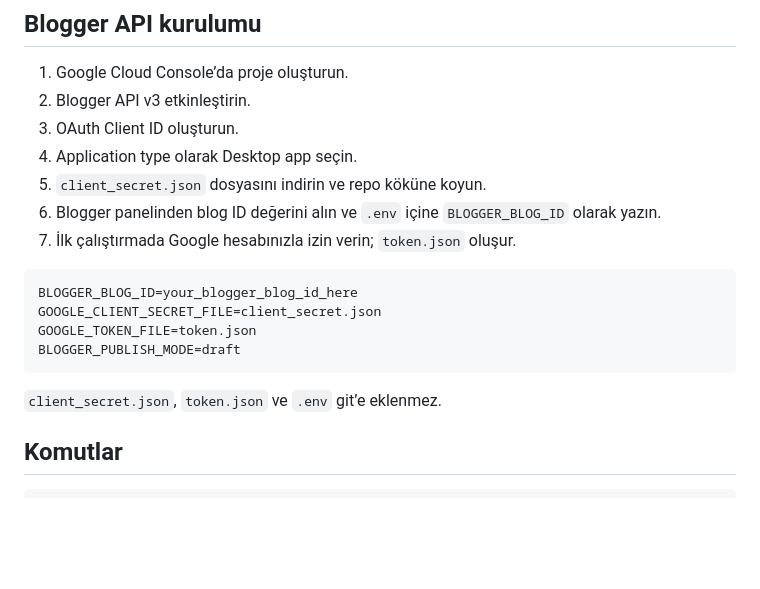
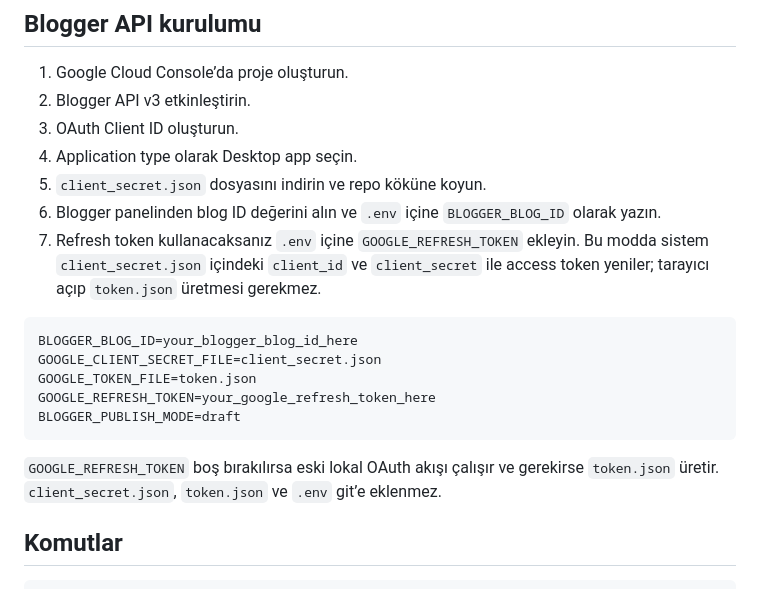
Before and after one commit to chaoslightnight2-ctrl/youtube-shorts-blogger-automation, a Markdown page: README.md, the part around the change. GitHub-like rendering; blank space fills up the shorter version.

Commit message:
Document Blogger refresh token setup

````diff
--- a/README.md
+++ b/README.md
@@ -40,16 +40,17 @@ python main.py test-groq
 4. Application type olarak Desktop app seçin.
 5. `client_secret.json` dosyasını indirin ve repo köküne koyun.
 6. Blogger panelinden blog ID değerini alın ve `.env` içine `BLOGGER_BLOG_ID` olarak yazın.
-7. İlk çalıştırmada Google hesabınızla izin verin; `token.json` oluşur.
+7. Refresh token kullanacaksanız `.env` içine `GOOGLE_REFRESH_TOKEN` ekleyin. Bu modda sistem `client_secret.json` içindeki `client_id` ve `client_secret` ile access token yeniler; tarayıcı açıp `token.json` üretmesi gerekmez.
 
 ```env
 BLOGGER_BLOG_ID=your_blogger_blog_id_here
 GOOGLE_CLIENT_SECRET_FILE=client_secret.json
 GOOGLE_TOKEN_FILE=token.json
+GOOGLE_REFRESH_TOKEN=your_google_refresh_token_here
 BLOGGER_PUBLISH_MODE=draft
 ```
 
-`client_secret.json`, `token.json` ve `.env` git’e eklenmez.
+`GOOGLE_REFRESH_TOKEN` boş bırakılırsa eski lokal OAuth akışı çalışır ve gerekirse `token.json` üretir. `client_secret.json`, `token.json` ve `.env` git’e eklenmez.
 
 ## Komutlar
 
````
